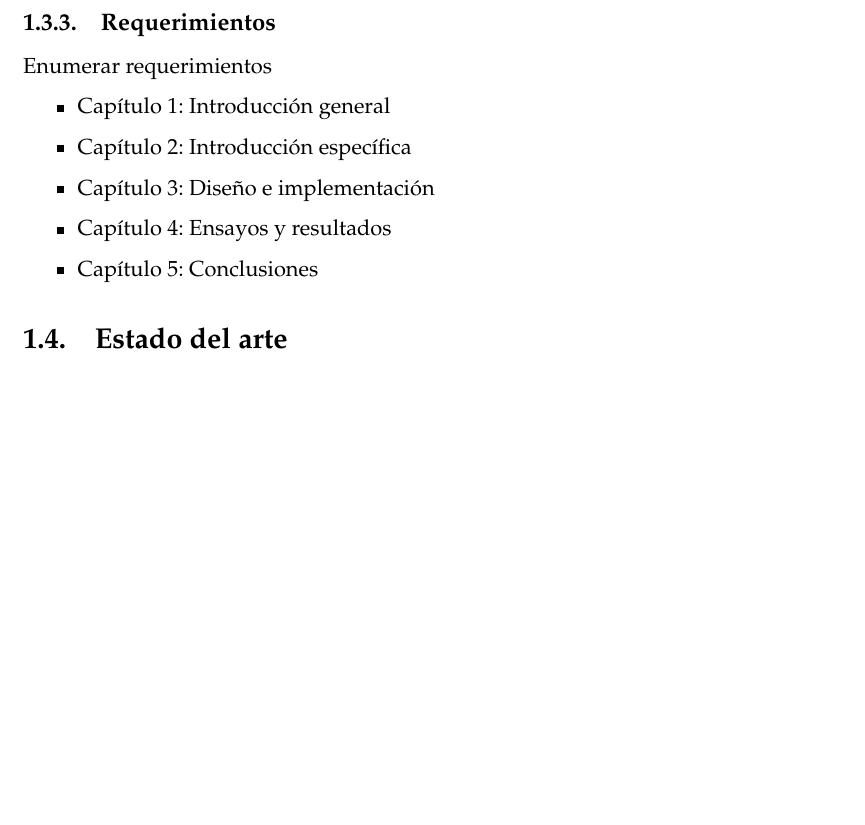
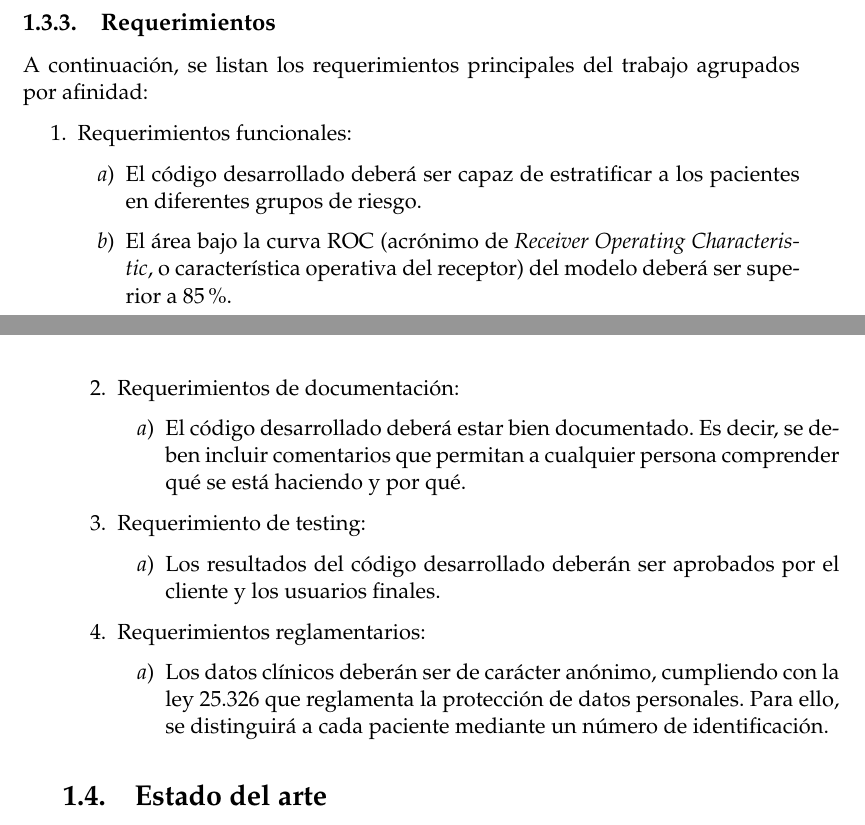
Before and after one commit to tmonreal/Memoria_Trabajo_Final, a LaTeX thesis (memoria.tex, which reads Chapters/Chapter1.tex): part of page 14 of 31 before the commit and two parts of pages 14 and 15 of 33 after it, the two joined at a grey line, cut so that both start at the same text, the shorter picture padded with empty space. Compiled offline with pdfLaTeX.

Commit message:
seccion 1.3 lista

```diff
--- a/Chapters/Chapter1.tex
+++ b/Chapters/Chapter1.tex
@@ -160,55 +181,35 @@ Escribir alcance
 
 \subsection{Requerimientos}
-Enumerar requerimientos
+A continuación, se listan los requerimientos principales del trabajo agrupados por afinidad:
 
-%Esta plantilla se distribuye como una único archivo .zip que se puede descomprimir en varios archivos y carpetas. Asimismo, se puede consultar el repositorio git para obtener la última versión de los archivos, \url{https://github.com/patriciobos/Plantilla-CESE.git}. Los nombres de las carpetas son, o pretender ser, auto-explicativos.
+\begin{enumerate}
+	\item Requerimientos funcionales:
+		\begin{enumerate}
+			\item El código desarrollado deberá ser
+			capaz de estratificar a los pacientes en diferentes grupos de riesgo.
+			\item El área bajo la curva ROC (acrónimo de \emph{Receiver Operating Characteristic},
+			o característica operativa del receptor) del modelo deberá ser superior a 85\%.
+		\end{enumerate}
+	\item Requerimientos de documentación:
+		\begin{enumerate}
+			\item El código desarrollado deberá estar bien documentado.
+			Es decir, se deben incluir comentarios que permitan a cualquier persona comprender
+			qué se está haciendo y por qué.
+		\end{enumerate}
+	\item Requerimiento de testing:
+		\begin{enumerate}
+			\item Los resultados del código desarrollado deberán ser aprobados por el cliente
+			y los usuarios finales.
+		\end{enumerate}
+	\item Requerimientos reglamentarios:
+		\begin{enumerate}
+			\item Los datos clínicos deberán ser de carácter anónimo, cumpliendo con la ley 25.326 que reglamenta la protección de datos personales.
+			Para ello, se distinguirá a cada paciente mediante un número de identificación.
+		\end{enumerate}
 
-%\keyword{Appendices} -- Esta es la carpeta donde se deben poner los apéndices. Cada apéndice debe ir en su propio archivo \file{.tex}. Se incluye un ejemplo y una plantilla en la carpeta.
+\end{enumerate}
 
-%\keyword{Chapters} -- Esta es la carpeta donde se deben poner los capítulos de la memoria. Cada capítulo debe ir un su propio archivo \file{.tex} por separado.  Se ofrece por defecto, la siguiente estructura de capítulos y se recomienda su utilización dentro de lo posible:
 
-\begin{itemize}
-\item Capítulo 1: Introducción general
-\item Capítulo 2: Introducción específica
-\item Capítulo 3: Diseño e implementación
-\item Capítulo 4: Ensayos y resultados
-\item Capítulo 5: Conclusiones
-
-\end{itemize}
-
-%Esta estructura de capítulos es la que se recomienda para las memorias de la especialización.
-
-%\keyword{Figures} -- Esta carpeta contiene todas las figuras de la memoria.  Estas son las versiones finales de las imágenes que van a ser incluidas en la memoria.  Pueden ser imágenes en formato \textit{raster}\footnote{\url{https://en.wikipedia.org/wiki/Raster_graphics}} como \file{.png}, \file{.jpg} o en formato vectoriales\footnote{\url{https://en.wikipedia.org/wiki/Vector_graphics}} como \file{.pdf}, \file{.ps}.  Se debe notar que utilizar imágenes vectoriales disminuye notablemente el peso del documento final y acelera el tiempo de compilación por lo que es recomendable su utilización siempre que sea posible.
-
-%\subsection{Archivos}
-
-%También están incluidos varios archivos, la mayoría de ellos son de texto plano y se puede ver su contenido en un editor de texto. Después de la compilación inicial, se verá que más archivos auxiliares son creados por \ LaTeX{} o BibTeX, pero son de uso interno y no es necesario hacer nada en particular con ellos.  Toda la información necesaria para compilar el documento se encuentra en los archivos \file{.tex}, \file{.bib}, \file{.cls} y en las imágenes de la carpeta Figures.
-
-%\keyword{referencias.bib} - este es un archivo importante que contiene toda la información de referencias bibliográficas que se utilizarán para las citas en la memoria en conjunto con BibTeX. Usted puede escribir las entradas bibliográficas en forma manual, aunque existen también programas de gestión de referencias que facilitan la creación y gestión de las referencias y permiten exportarlas en formato BibTeX.  También hay disponibles sitios web como \url{books.google.com} que permiten obtener toda la información necesaria para una cita en formato BibTeX. Ver sección \ref{sec:biblio}
-
-%\keyword{MastersDoctoralThesis.cls} -- este es un archivo importante. Es el archivos con la clase que le informa a \LaTeX{} cómo debe dar formato a la memoria. El usuario de la plantilla no debería necesitar modificar nada de este archivo.
-
-%\keyword{memoria.pdf} -- esta es su memoria con una tipografía bellamente compuesta (en formato de archivo PDF) creado por \LaTeX{}. Se distribuye con la plantilla y después de compilar por primera vez sin hacer ningún cambio se debería obtener una versión idéntica a este documento.
-
-%\keyword{memoria.tex} -- este es un archivo importante. Este es el archivo que tiene que compilar \LaTeX{} para producir la memoria como un archivo PDF. Contiene un marco de trabajo y estructuras que le indican a \LaTeX{} cómo diagramar la memoria.  Está altamente comentado para que se pueda entender qué es lo que realiza cada línea de código y por qué está incluida en ese lugar.  En este archivo se debe completar la información personalizada de las primeras sección según se indica en la sección \ref{sec:FillingFile}.
-
-%Archivos que \emph{no} forman parte de la distribución de la plantilla pero que son generados por \LaTeX{} como archivos auxiliares necesarios para la producción de la memoria.pdf son:
-
-%\keyword{memoria.aux} -- este es un archivo auxiliar generado por \LaTeX{}, si se borra \LaTeX{} simplemente lo regenera cuando se compila el archivo principal \file{memoria.tex}.
-
-%\keyword{memoria.bbl} -- este es un archivo auxiliar generado por BibTeX, si se borra BibTeX simplemente lo regenera cuando se compila el archivo principal \file{memoria.tex}. Mientras que el archivo \file{.bib} contiene todas las referencias que hay, este archivo \file{.bbl} contine sólo las referencias que han sido citadas y se utiliza para la construcción de la bibiografía.
-
-%\keyword{memoria.blg} -- este es un archivo auxiliar generado por BibTeX, si se borra BibTeX simplemente lo regenera cuando se compila el archivo principal \file{memoria.tex}.
-
-%\keyword{memoria.lof} -- este es un archivo auxiliar generado por \LaTeX{}, si se borra \LaTeX{} simplemente lo regenera cuando se compila el archivo principal \file{memoria.tex}.  Le indica a \LaTeX{} cómo construir la sección \emph{Lista de Figuras}.
-
-%\keyword{memoria.log} --  este es un archivo auxiliar generado por \LaTeX{}, si se borra \LaTeX{} simplemente lo regenera cuando se compila el archivo principal \file{memoria.tex}. Contiene mensajes de \LaTeX{}. Si se reciben errores o advertencias durante la compilación, se guardan en este archivo \file{.log}.
-
-%\keyword{memoria.lot} -- este es un archivo auxiliar generado por \LaTeX{}, si se borra \LaTeX{} simplemente lo regenera cuando se compila el archivo principal \file{memoria.tex}.  Le indica a \LaTeX{} cómo construir la sección \emph{Lista de Tablas}.
-
-%\keyword{memoria.out} -- este es un archivo auxiliar generado por \LaTeX{}, si se borra \LaTeX{} simplemente lo regenera cuando se compila el archivo principal \file{memoria.tex}.
-
-%De esta larga lista de archivos, sólo aquellos con la extensión \file{.bib}, \file{.cls} y \file{.tex} son importantes.  Los otros archivos auxiliares pueden ser ignorados o borrados ya que \LaTeX{} y BibTeX los regenerarán durante la compilación.
 
 %----------------------------------------------------------------------------------------
 % 1.4 (1 hoja)------------------------------------------------------------------------------------
```
Also changed, not shown: memoria.pdf, Chapters/Chapter1.tex (67 more changed lines).
